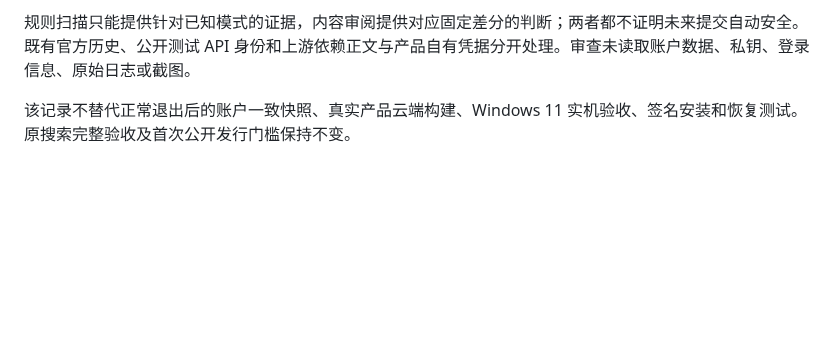
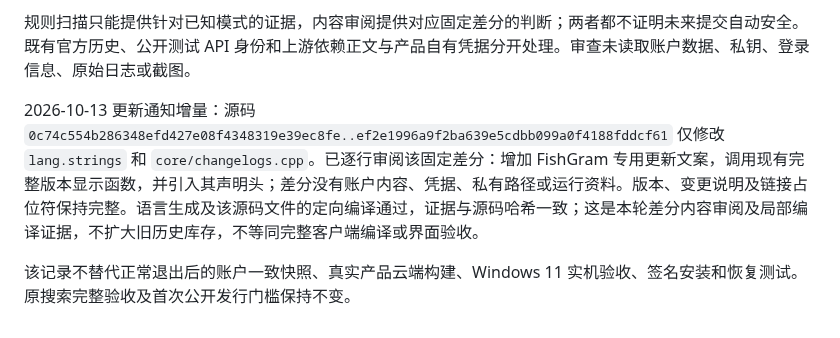
Before and after one commit to lonefisher/fishgram, a Markdown page: docs/PUBLIC-SOURCE-AUDIT.md, the part around the change. Drawn GitHub-style; blank space fills up the shorter version.

Commit message:
Record fixed-scope FishGram update notice audit

```diff
--- a/docs/PUBLIC-SOURCE-AUDIT.md
+++ b/docs/PUBLIC-SOURCE-AUDIT.md
@@ -40,4 +40,6 @@ Pages 只包含开发说明页及 `.nojekyll`。公开页面 HTTP 200，字节
 
 规则扫描只能提供针对已知模式的证据，内容审阅提供对应固定差分的判断；两者都不证明未来提交自动安全。既有官方历史、公开测试 API 身份和上游依赖正文与产品自有凭据分开处理。审查未读取账户数据、私钥、登录信息、原始日志或截图。
 
+2026-10-13 更新通知增量：源码 `0c74c554b286348efd427e08f4348319e39ec8fe..ef2e1996a9f2ba639e5cdbb099a0f4188fddcf61` 仅修改 `lang.strings` 和 `core/changelogs.cpp`。已逐行审阅该固定差分：增加 FishGram 专用更新文案，调用现有完整版本显示函数，并引入其声明头；差分没有账户内容、凭据、私有路径或运行资料。版本、变更说明及链接占位符保持完整。语言生成及该源码文件的定向编译通过，证据与源码哈希一致；这是本轮差分内容审阅及局部编译证据，不扩大旧历史库存，不等同完整客户端编译或界面验收。
+
 该记录不替代正常退出后的账户一致快照、真实产品云端构建、Windows 11 实机验收、签名安装和恢复测试。原搜索完整验收及首次公开发行门槛保持不变。
```
